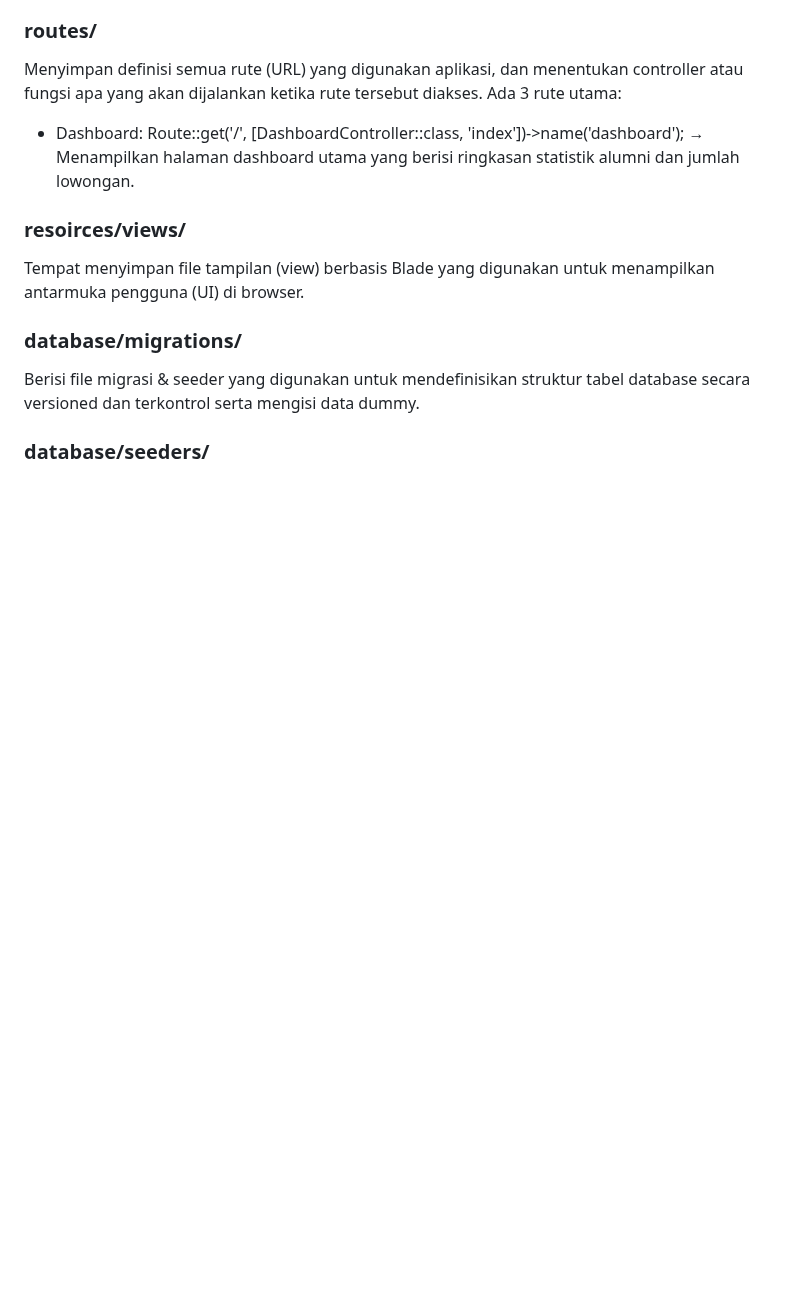
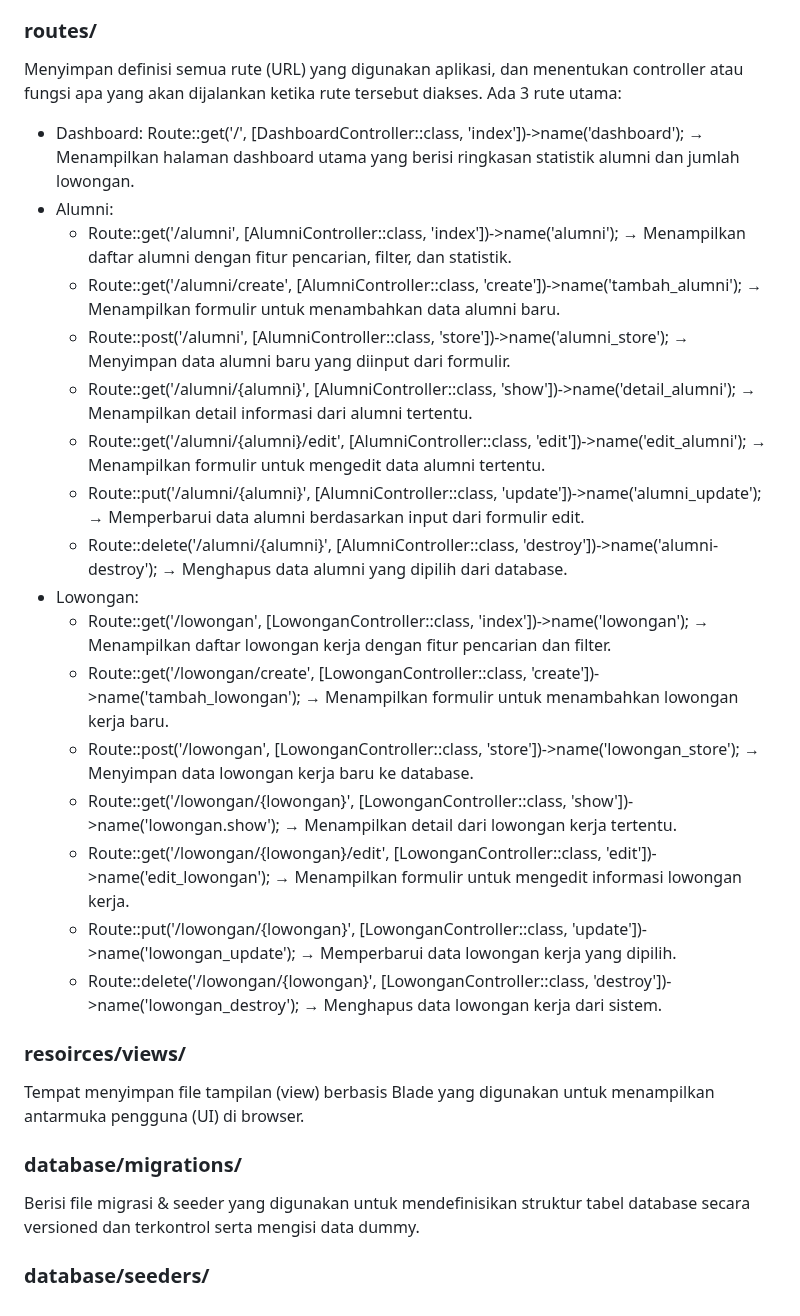
Before and after one commit to dianislami/UAS_PBW_Dian_Islami, a Markdown page: README.md, the part around the change. Drawn GitHub-style; blank space fills up the shorter version.

```diff
--- a/README.md
+++ b/README.md
@@ -18,6 +18,22 @@ Berisi inti logika aplikasi seperti model, controller, dan service yang menjalan
 Menyimpan definisi semua rute (URL) yang digunakan aplikasi, dan menentukan controller atau fungsi apa yang akan dijalankan ketika rute tersebut diakses. Ada 3 rute utama:
 * Dashboard: Route::get('/', [DashboardController::class, 'index'])->name('dashboard');
  → Menampilkan halaman dashboard utama yang berisi ringkasan statistik alumni dan jumlah lowongan.
+* Alumni:
+    * Route::get('/alumni', [AlumniController::class, 'index'])->name('alumni'); → Menampilkan daftar alumni dengan fitur pencarian, filter, dan statistik.
+    * Route::get('/alumni/create', [AlumniController::class, 'create'])->name('tambah_alumni'); → Menampilkan formulir untuk menambahkan data alumni baru.
+    * Route::post('/alumni', [AlumniController::class, 'store'])->name('alumni_store'); → Menyimpan data alumni baru yang diinput dari formulir.
+    * Route::get('/alumni/{alumni}', [AlumniController::class, 'show'])->name('detail_alumni'); → Menampilkan detail informasi dari alumni tertentu.
+    * Route::get('/alumni/{alumni}/edit', [AlumniController::class, 'edit'])->name('edit_alumni'); → Menampilkan formulir untuk mengedit data alumni tertentu.
+    * Route::put('/alumni/{alumni}', [AlumniController::class, 'update'])->name('alumni_update'); → Memperbarui data alumni berdasarkan input dari formulir edit.
+    * Route::delete('/alumni/{alumni}', [AlumniController::class, 'destroy'])->name('alumni-destroy'); → Menghapus data alumni yang dipilih dari database.
+* Lowongan:
+    * Route::get('/lowongan', [LowonganController::class, 'index'])->name('lowongan'); → Menampilkan daftar lowongan kerja dengan fitur pencarian dan filter.
+    * Route::get('/lowongan/create', [LowonganController::class, 'create'])->name('tambah_lowongan'); → Menampilkan formulir untuk menambahkan lowongan kerja baru.
+    * Route::post('/lowongan', [LowonganController::class, 'store'])->name('lowongan_store'); → Menyimpan data lowongan kerja baru ke database.
+    * Route::get('/lowongan/{lowongan}', [LowonganController::class, 'show'])->name('lowongan.show'); → Menampilkan detail dari lowongan kerja tertentu.
+    * Route::get('/lowongan/{lowongan}/edit', [LowonganController::class, 'edit'])->name('edit_lowongan'); → Menampilkan formulir untuk mengedit informasi lowongan kerja.
+    * Route::put('/lowongan/{lowongan}', [LowonganController::class, 'update'])->name('lowongan_update'); → Memperbarui data lowongan kerja yang dipilih.
+    * Route::delete('/lowongan/{lowongan}', [LowonganController::class, 'destroy'])->name('lowongan_destroy'); → Menghapus data lowongan kerja dari sistem.
 ### resoirces/views/
 Tempat menyimpan file tampilan (view) berbasis Blade yang digunakan untuk menampilkan antarmuka pengguna (UI) di browser.
 ### database/migrations/
```
